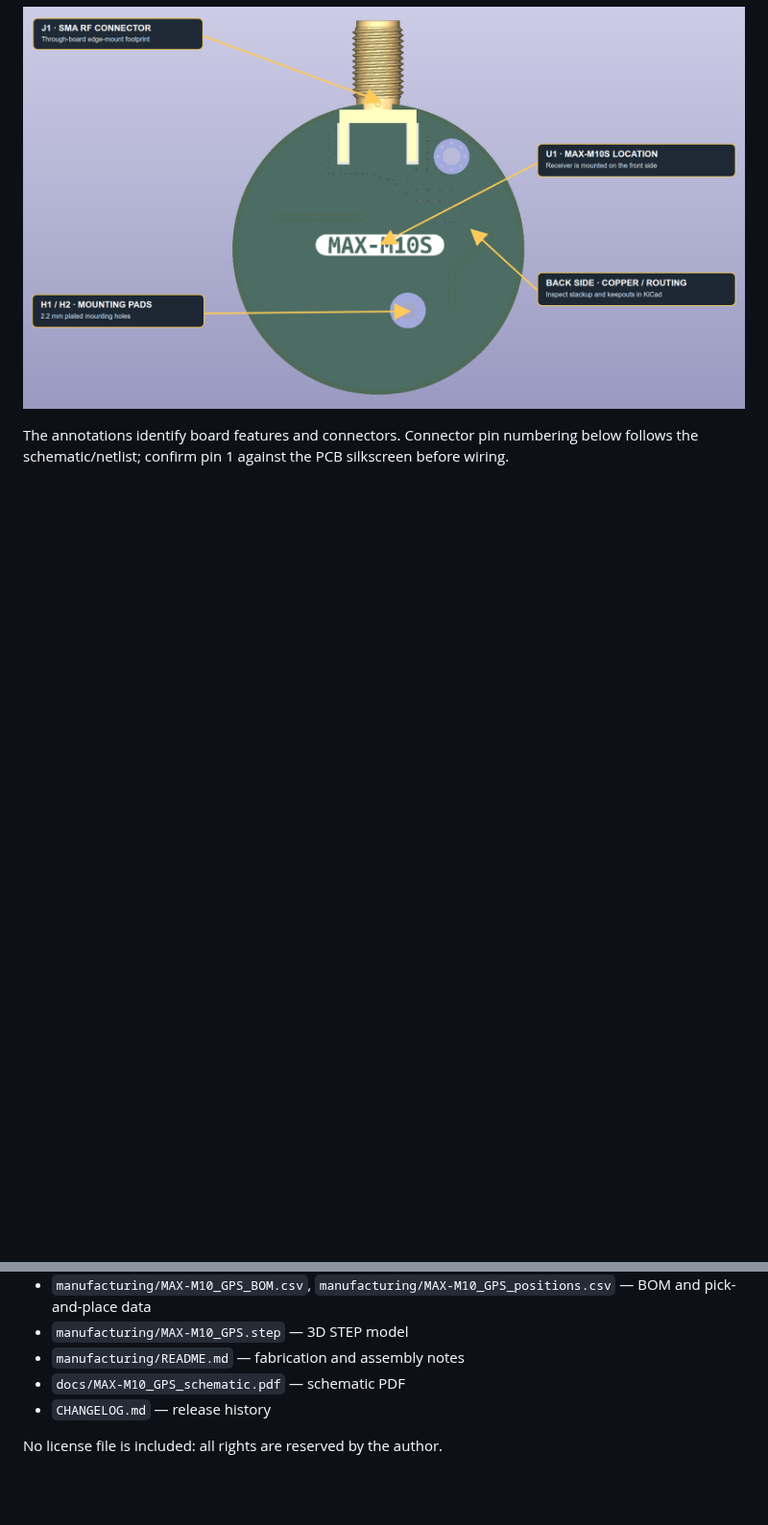
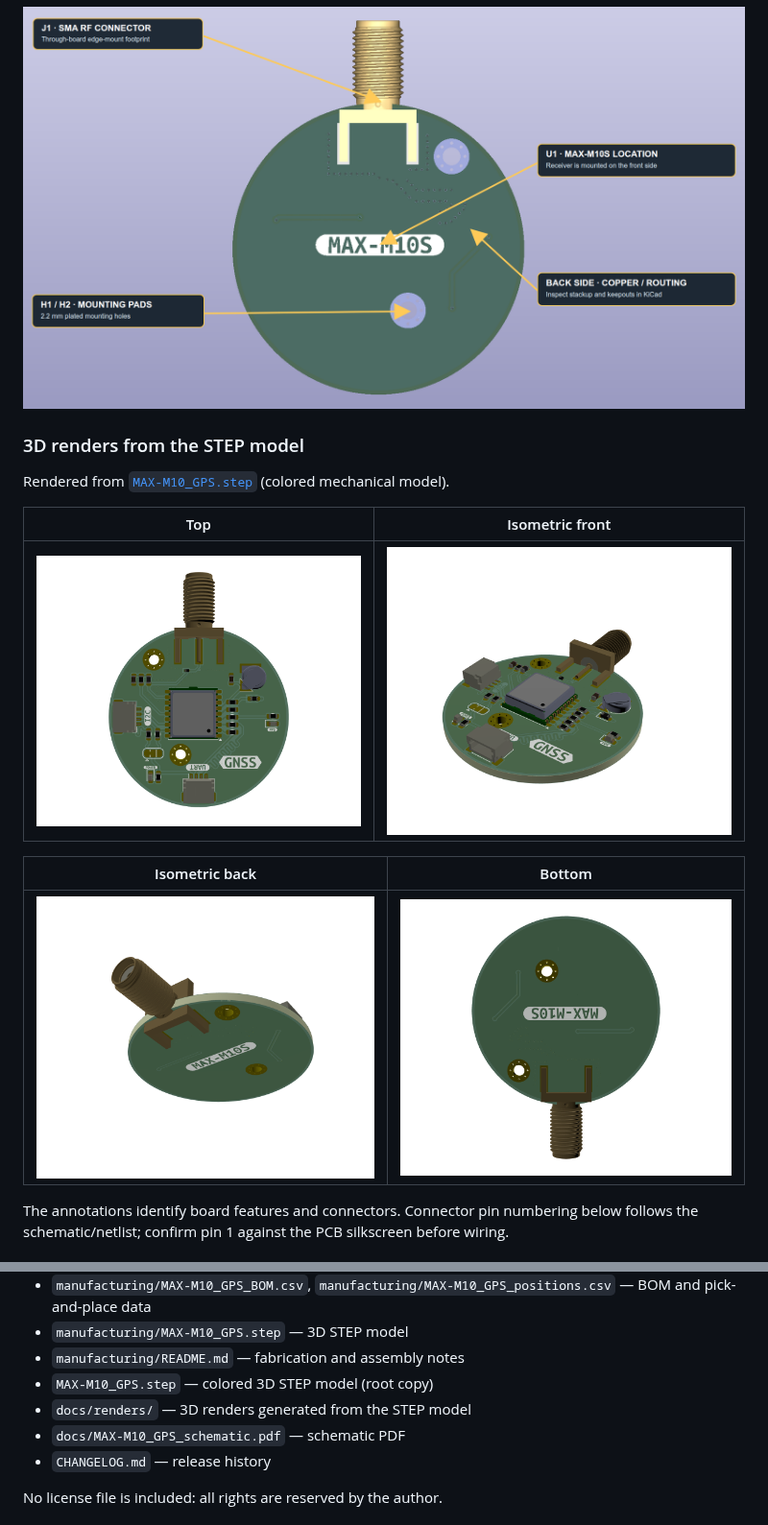
Before and after one commit to vk-sahni/MAX-M10_GPS, a Markdown page: README.md, 2 parts joined by grey strips. Shown at 96% size. Rendered like a GitHub page; pictures changed too: docs/renders/MAX-M10_GPS_step_bottom.png (added), docs/renders/MAX-M10_GPS_step_iso_back.png (added), docs/renders/MAX-M10_GPS_step_iso_front.png (added); blank space fills up the shorter version.

Commit message:
Add STEP model and 3D renders
Co-authored-by: Copilot <223556219+Copilot@users.noreply.github.com>

```diff
--- a/README.md
+++ b/README.md
@@ -13,6 +13,18 @@ A KiCad hardware design for a compact GNSS receiver based on the u-blox MAX-M10S
 ### Back side
 
 ![Annotated 3D view of the back of the MAX-M10S GNSS board](MAX-M10_GPS_back_annotated.png)
+
+### 3D renders from the STEP model
+
+Rendered from [`MAX-M10_GPS.step`](MAX-M10_GPS.step) (colored mechanical model).
+
+| Top | Isometric front |
+|-----|-----------------|
+| ![Top view](docs/renders/MAX-M10_GPS_step_top.png) | ![Isometric front](docs/renders/MAX-M10_GPS_step_iso_front.png) |
+
+| Isometric back | Bottom |
+|----------------|--------|
+| ![Isometric back](docs/renders/MAX-M10_GPS_step_iso_back.png) | ![Bottom view](docs/renders/MAX-M10_GPS_step_bottom.png) |
 
 The annotations identify board features and connectors. Connector pin numbering below follows the schematic/netlist; confirm pin 1 against the PCB silkscreen before wiring.
 
@@ -82,6 +94,8 @@ Both connectors expose the same board supply and ground. Do not connect multiple
 - `manufacturing/MAX-M10_GPS_BOM.csv`, `manufacturing/MAX-M10_GPS_positions.csv` — BOM and pick-and-place data
 - `manufacturing/MAX-M10_GPS.step` — 3D STEP model
 - `manufacturing/README.md` — fabrication and assembly notes
+- `MAX-M10_GPS.step` — colored 3D STEP model (root copy)
+- `docs/renders/` — 3D renders generated from the STEP model
 - `docs/MAX-M10_GPS_schematic.pdf` — schematic PDF
 - `CHANGELOG.md` — release history
 
```
Also changed, not shown: 1 other file.
